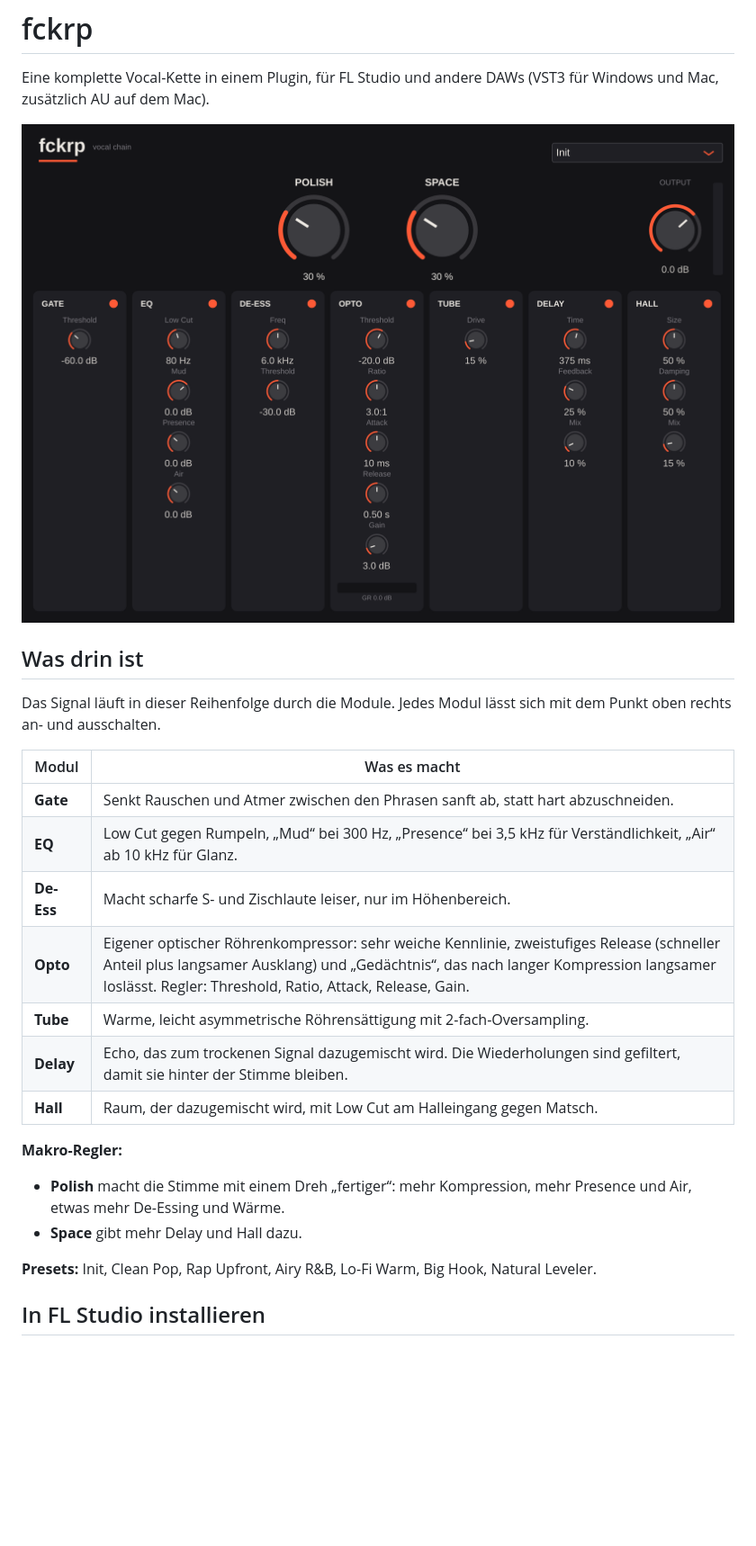
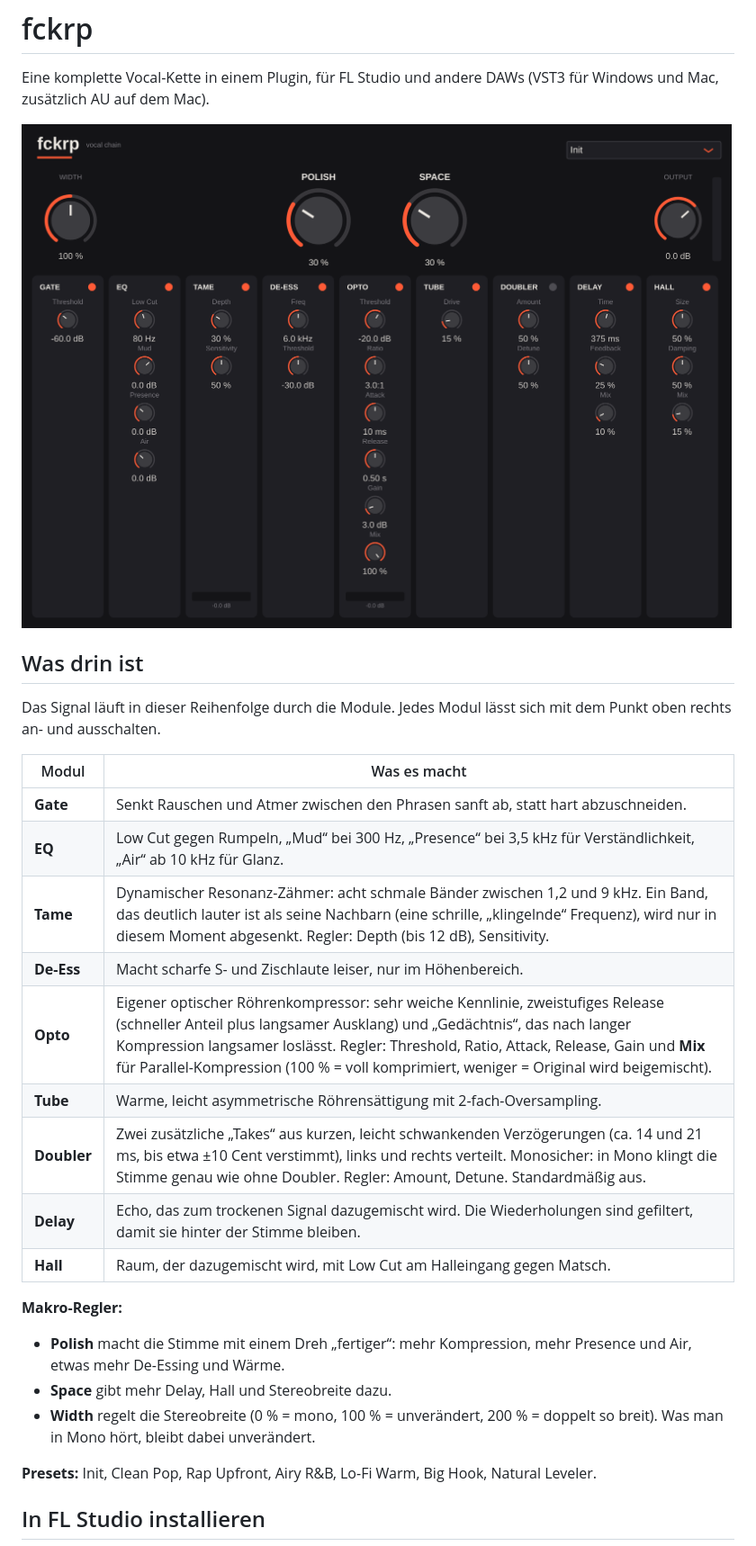
Before and after one commit to wwwiel/fckrp, a Markdown page: README.md, the part around the change. Shown at 90% size. Rendered like a GitHub page; pictures changed too: docs/fckrp-ui.png; blank space fills up the shorter version.

```diff
--- a/README.md
+++ b/README.md
@@ -12,15 +12,18 @@ Das Signal läuft in dieser Reihenfolge durch die Module. Jedes Modul lässt sic
 |---|---|
 | **Gate** | Senkt Rauschen und Atmer zwischen den Phrasen sanft ab, statt hart abzuschneiden. |
 | **EQ** | Low Cut gegen Rumpeln, „Mud“ bei 300 Hz, „Presence“ bei 3,5 kHz für Verständlichkeit, „Air“ ab 10 kHz für Glanz. |
+| **Tame** | Dynamischer Resonanz-Zähmer: acht schmale Bänder zwischen 1,2 und 9 kHz. Ein Band, das deutlich lauter ist als seine Nachbarn (eine schrille, „klingelnde“ Frequenz), wird nur in diesem Moment abgesenkt. Regler: Depth (bis 12 dB), Sensitivity. |
 | **De-Ess** | Macht scharfe S- und Zischlaute leiser, nur im Höhenbereich. |
-| **Opto** | Eigener optischer Röhrenkompressor: sehr weiche Kennlinie, zweistufiges Release (schneller Anteil plus langsamer Ausklang) und „Gedächtnis“, das nach langer Kompression langsamer loslässt. Regler: Threshold, Ratio, Attack, Release, Gain. |
+| **Opto** | Eigener optischer Röhrenkompressor: sehr weiche Kennlinie, zweistufiges Release (schneller Anteil plus langsamer Ausklang) und „Gedächtnis“, das nach langer Kompression langsamer loslässt. Regler: Threshold, Ratio, Attack, Release, Gain und **Mix** für Parallel-Kompression (100 % = voll komprimiert, weniger = Original wird beigemischt). |
 | **Tube** | Warme, leicht asymmetrische Röhrensättigung mit 2-fach-Oversampling. |
+| **Doubler** | Zwei zusätzliche „Takes“ aus kurzen, leicht schwankenden Verzögerungen (ca. 14 und 21 ms, bis etwa ±10 Cent verstimmt), links und rechts verteilt. Monosicher: in Mono klingt die Stimme genau wie ohne Doubler. Regler: Amount, Detune. Standardmäßig aus. |
 | **Delay** | Echo, das zum trockenen Signal dazugemischt wird. Die Wiederholungen sind gefiltert, damit sie hinter der Stimme bleiben. |
 | **Hall** | Raum, der dazugemischt wird, mit Low Cut am Halleingang gegen Matsch. |
 
 **Makro-Regler:**
 - **Polish** macht die Stimme mit einem Dreh „fertiger“: mehr Kompression, mehr Presence und Air, etwas mehr De-Essing und Wärme.
-- **Space** gibt mehr Delay und Hall dazu.
+- **Space** gibt mehr Delay, Hall und Stereobreite dazu.
+- **Width** regelt die Stereobreite (0 % = mono, 100 % = unverändert, 200 % = doppelt so breit). Was man in Mono hört, bleibt dabei unverändert.
 
 **Presets:** Init, Clean Pop, Rap Upfront, Airy R&B, Lo-Fi Warm, Big Hook, Natural Leveler.
 
```
Also changed, not shown: 9 other files.
